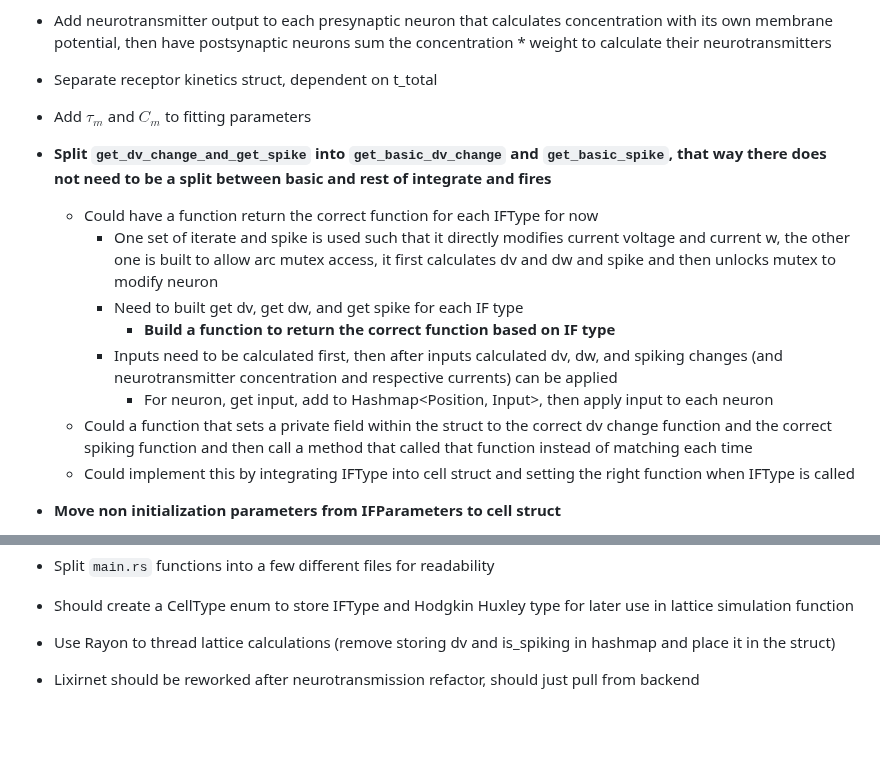
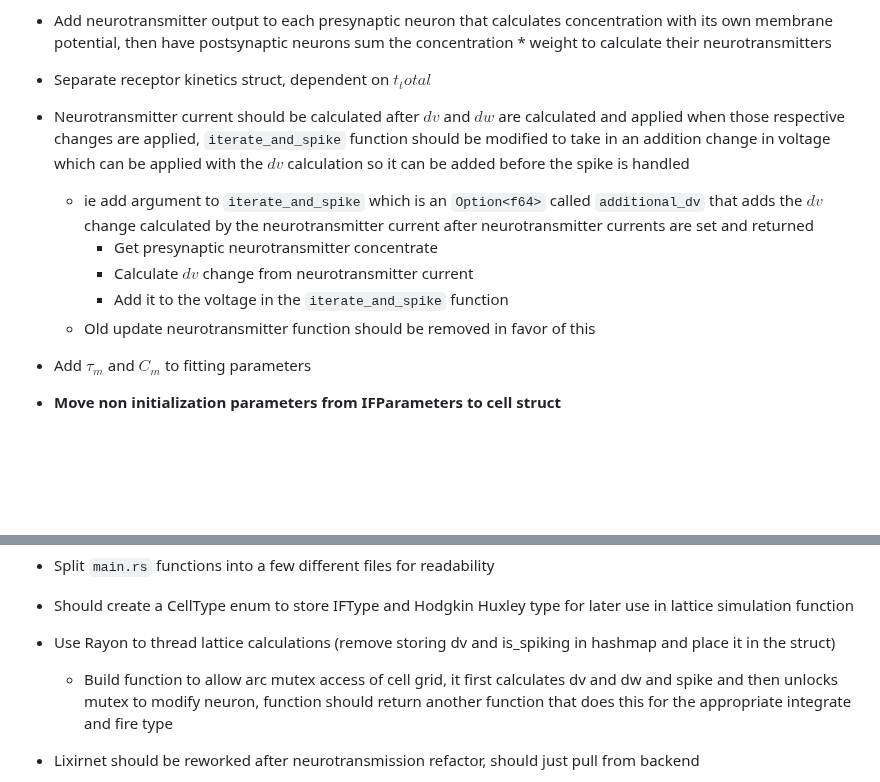
Before and after one commit to NikhilMukraj/spiking-neural-networks, a Markdown page: README.md, 2 parts joined by grey strips. Drawn GitHub-style; blank space fills up the shorter version.

Commit message:
notes for neurotransmitter refactor

```diff
--- a/README.md
+++ b/README.md
@@ -34,19 +34,15 @@ EEG processing with fourier transforms, and power spectral density calculations
 - Eventually remove existing genetic algorithm fit for matching an EEG signal and replace it with R-STDP one or at least genetic algorithm that changes weights rather that input equation
 
 - Add neurotransmitter output to each presynaptic neuron that calculates concentration with its own membrane potential, then have postsynaptic neurons sum the concentration * weight to calculate their neurotransmitters
-- Separate receptor kinetics struct, dependent on t_total
+- Separate receptor kinetics struct, dependent on $t_total$
+- Neurotransmitter current should be calculated after $dv$ and $dw$ are calculated and applied when those respective changes are applied, `iterate_and_spike` function should be modified to take in an addition change in voltage which can be applied with the $dv$ calculation so it can be added before the spike is handled
+  - ie add argument to `iterate_and_spike` which is an `Option<f64>` called `additional_dv` that adds the $dv$ change calculated by the neurotransmitter current after neurotransmitter currents are set and returned
+    - Get presynaptic neurotransmitter concentrate
+    - Calculate $dv$ change from neurotransmitter current
+    - Add it to the voltage in the `iterate_and_spike` function
+  - Old update neurotransmitter function should be removed in favor of this
 
 - Add $\tau_m$ and $C_m$ to fitting parameters
-
-- **Split `get_dv_change_and_get_spike` into `get_basic_dv_change` and `get_basic_spike`, that way there does not need to be a split between basic and rest of integrate and fires**
-  - Could have a function return the correct function for each IFType for now
-    - One set of iterate and spike is used such that it directly modifies current voltage and current w, the other one is built to allow arc mutex access, it first calculates dv and dw and spike and then unlocks mutex to modify neuron
-    - Need to built get dv, get dw, and get spike for each IF type
-      - **Build a function to return the correct function based on IF type**
-    - Inputs need to be calculated first, then after inputs calculated dv, dw, and spiking changes (and neurotransmitter concentration and respective currents) can be applied
-      - For neuron, get input, add to Hashmap\<Position, Input\>, then apply input to each neuron
-  - Could a function that sets a private field within the struct to the correct dv change function and the correct spiking function and then call a method that called that function instead of matching each time
-  - Could implement this by integrating IFType into cell struct and setting the right function when IFType is called
 
 - **Move non initialization parameters from IFParameters to cell struct**
   - Make function to translate IFParameters and STDPParameters to cell struct
@@ -69,6 +65,7 @@ EEG processing with fourier transforms, and power spectral density calculations
 - Should create a CellType enum to store IFType and Hodgkin Huxley type for later use in lattice simulation function
 
 - Use Rayon to thread lattice calculations (remove storing dv and is_spiking in hashmap and place it in the struct)
+  - Build function to allow arc mutex access of cell grid, it first calculates dv and dw and spike and then unlocks mutex to modify neuron, function should return another function that does this for the appropriate integrate and fire type
 
 - Lixirnet should be reworked after neurotransmission refactor, should just pull from backend
   - Update by copying over backend
```
